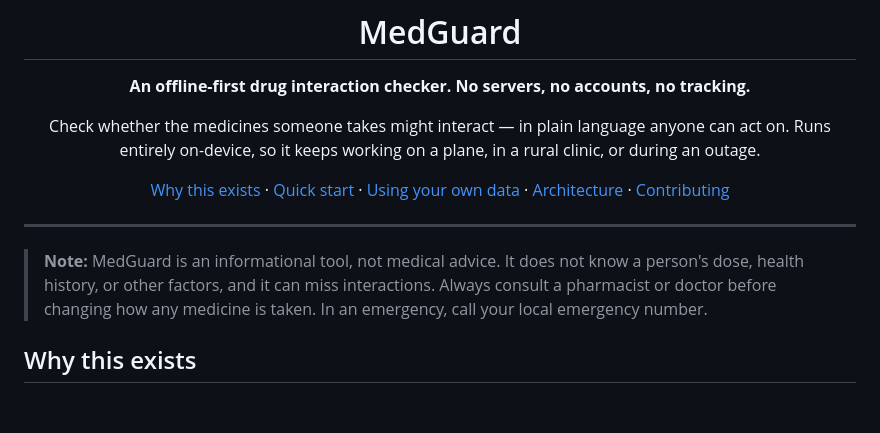
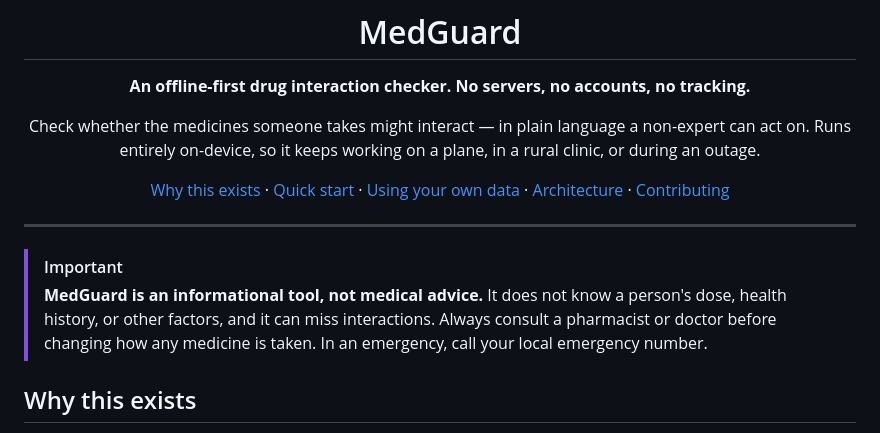
Before and after one commit to yassin1123/Medguard, a Markdown page: README.md, the part around the change. Rendered like a GitHub page; blank space fills up the shorter version.

Commit message:
docs: add prominent not-medical-advice callout

```diff
--- a/README.md
+++ b/README.md
@@ -4,7 +4,7 @@
 
 **An offline-first drug interaction checker. No servers, no accounts, no tracking.**
 
-Check whether the medicines someone takes might interact — in plain language anyone can act on. Runs entirely on-device, so it keeps working on a plane, in a rural clinic, or during an outage.
+Check whether the medicines someone takes might interact — in plain language a non-expert can act on. Runs entirely on-device, so it keeps working on a plane, in a rural clinic, or during an outage.
 
 [Why this exists](#why-this-exists) · [Quick start](#quick-start) · [Using your own data](#using-your-own-data) · [Architecture](#architecture) · [Contributing](#contributing)
 
@@ -12,7 +12,8 @@ Check whether the medicines someone takes might interact — in plain language a
 
 ---
 
-> **Note:** MedGuard is an informational tool, not medical advice. It does not know a person's dose, health history, or other factors, and it can miss interactions. Always consult a pharmacist or doctor before changing how any medicine is taken. In an emergency, call your local emergency number.
+> [!IMPORTANT]
+> **MedGuard is an informational tool, not medical advice.** It does not know a person's dose, health history, or other factors, and it can miss interactions. Always consult a pharmacist or doctor before changing how any medicine is taken. In an emergency, call your local emergency number.
 
 ## Why this exists
 
```
